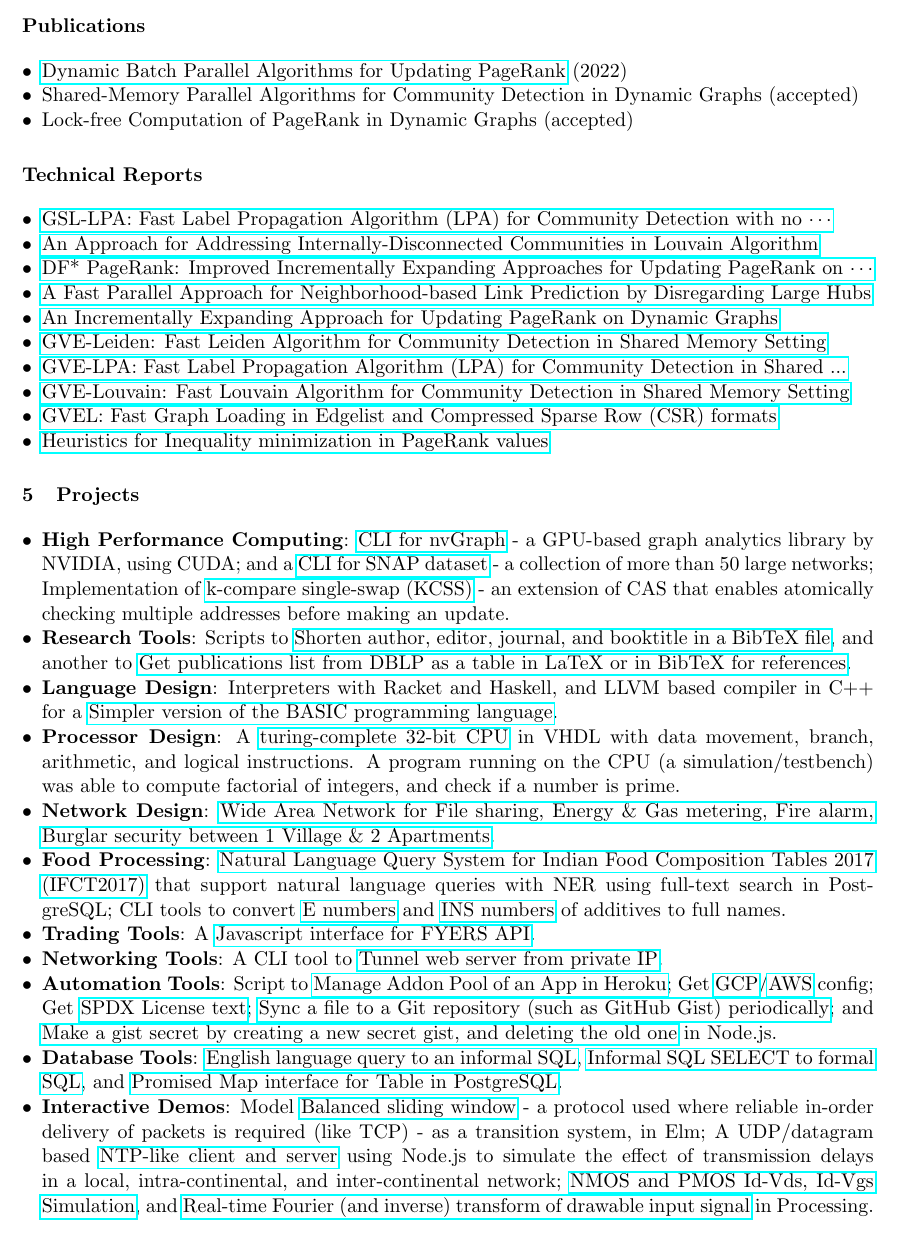
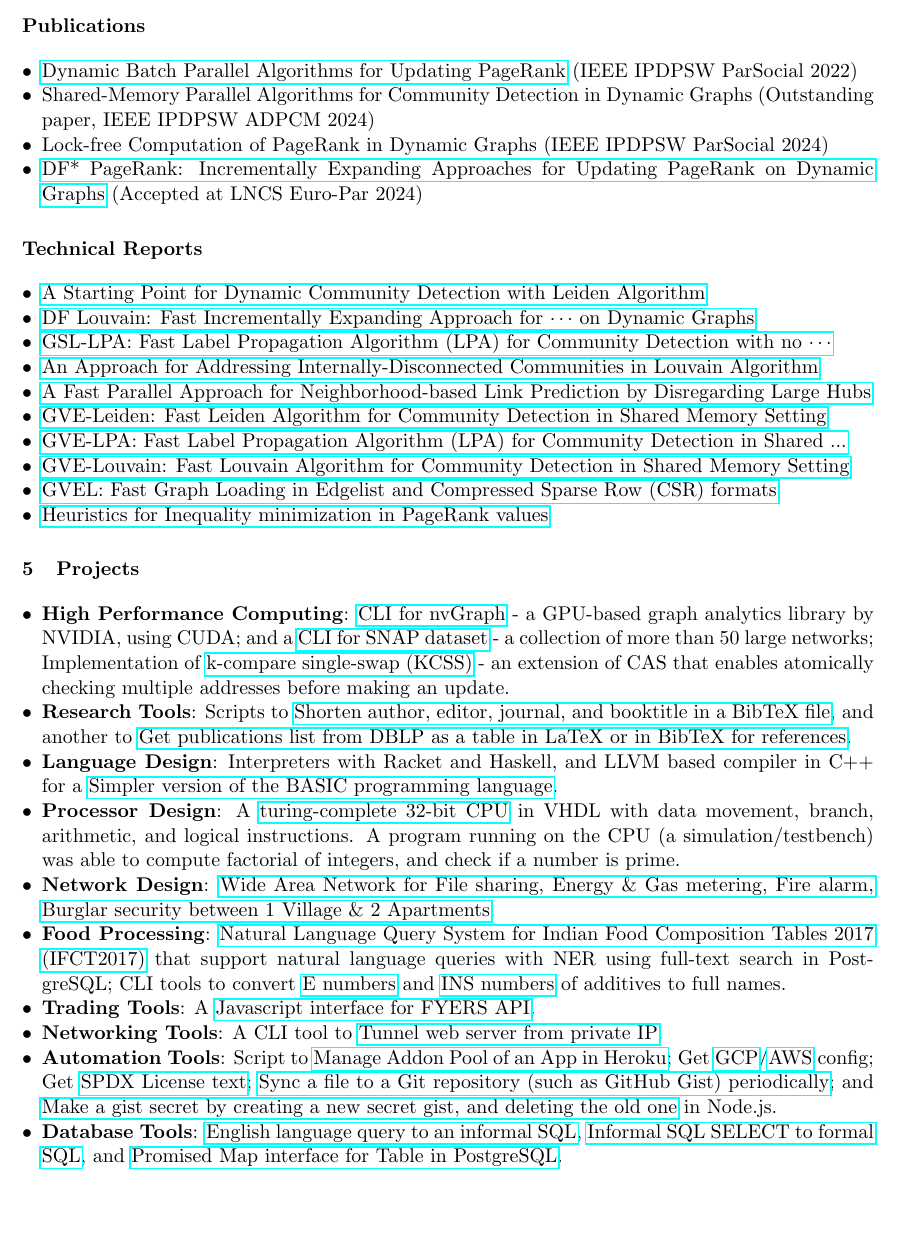
Before and after one commit to merferry/resume, a LaTeX document (main.tex, which reads 04-research.tex, 05-projects.tex): part of page 2 of 2, cut so that both start at the same text. Compiled offline with pdfLaTeX.

Commit message:
with ipdpsw2024

```diff
--- a/04-research.tex
+++ b/04-research.tex
@@ -1,9 +1,10 @@
 \section*{Publications}
 
 \begin{itemize}[noitemsep, leftmargin=*]
-  \item \href{https://ieeexplore.ieee.org/abstract/document/9835216/}{Dynamic Batch Parallel Algorithms for Updating PageRank} (2022)
-  \item Shared-Memory Parallel Algorithms for Community Detection in Dynamic Graphs (accepted)
-  \item Lock-free Computation of PageRank in Dynamic Graphs (accepted)
+  \item \href{https://ieeexplore.ieee.org/abstract/document/9835216/}{Dynamic Batch Parallel Algorithms for Updating PageRank} (IEEE IPDPSW ParSocial 2022)
+  \item Shared-Memory Parallel Algorithms for Community Detection in Dynamic Graphs (Outstanding paper, IEEE IPDPSW ADPCM 2024)
+  \item Lock-free Computation of PageRank in Dynamic Graphs (IEEE IPDPSW ParSocial 2024)
+  \item \href{https://arxiv.org/abs/2401.15870}{DF* PageRank: Incrementally Expanding Approaches for Updating PageRank on Dynamic Graphs} (Accepted at LNCS Euro-Par 2024)
 \end{itemize}
 
 
@@ -12,11 +13,11 @@
 \section*{Technical Reports}
 
 \begin{itemize}[noitemsep, leftmargin=*]
+  \item \href{https://arxiv.org/abs/2405.11658}{A Starting Point for Dynamic Community Detection with Leiden Algorithm}
+  \item \href{https://arxiv.org/abs/2404.19634}{DF Louvain: Fast Incrementally Expanding Approach for $\cdots$ on Dynamic Graphs}
   \item \href{https://arxiv.org/abs/2403.01261}{GSL-LPA: Fast Label Propagation Algorithm (LPA) for Community Detection with no $\cdots$}
   \item \href{https://arxiv.org/abs/2402.11454}{An Approach for Addressing Internally-Disconnected Communities in Louvain Algorithm}
-  \item \href{https://arxiv.org/abs/2401.15870}{DF* PageRank: Improved Incrementally Expanding Approaches for Updating PageRank on $\cdots$}
   \item \href{https://arxiv.org/abs/2401.11415}{A Fast Parallel Approach for Neighborhood-based Link Prediction by Disregarding Large Hubs}
-  \item \href{https://arxiv.org/abs/2401.03256}{An Incrementally Expanding Approach for Updating PageRank on Dynamic Graphs}
   \item \href{https://arxiv.org/abs/2312.13936}{GVE-Leiden: Fast Leiden Algorithm for Community Detection in Shared Memory Setting}
   \item \href{https://arxiv.org/abs/2312.08140}{GVE-LPA: Fast Label Propagation Algorithm (LPA) for Community Detection in Shared ...}
   \item \href{https://arxiv.org/abs/2312.04876}{GVE-Louvain: Fast Louvain Algorithm for Community Detection in Shared Memory Setting}
--- a/05-projects.tex
+++ b/05-projects.tex
@@ -28,11 +28,11 @@
     \href{https://github.com/nodef/pg-english}{English language query to an informal SQL},
     \href{https://github.com/nodef/pg-slang}{Informal SQL SELECT to formal SQL}, and
     \href{https://github.com/nodef/map-pg}{Promised Map interface for Table in PostgreSQL}.
-  \item \textbf{Interactive Demos}:
-    Model \href{https://github.com/htmlf/balanced-sliding-window}{Balanced sliding window} - a protocol used where reliable in-order delivery of packets is required (like TCP) - as a transition system, in Elm;
-    A UDP/datagram based \href{https://github.com/javascriptf/nodejs-time-server}{NTP-like client and server} using Node.js to simulate the effect of transmission delays in a local, intra-continental, and inter-continental network;
-    \href{https://github.com/processingf/mosfet_sim}{NMOS and PMOS Id-Vds, Id-Vgs Simulation}, and
-    \href{https://github.com/processingf/fourier_transform}{Real-time Fourier (and inverse) transform of drawable input signal} in Processing.
+  % \item \textbf{Interactive Demos}:
+  %   Model \href{https://github.com/htmlf/balanced-sliding-window}{Balanced sliding window} - a protocol used where reliable in-order delivery of packets is required (like TCP) - as a transition system, in Elm;
+  %   A UDP/datagram based \href{https://github.com/javascriptf/nodejs-time-server}{NTP-like client and server} using Node.js to simulate the effect of transmission delays in a local, intra-continental, and inter-continental network;
+  %   \href{https://github.com/processingf/mosfet_sim}{NMOS and PMOS Id-Vds, Id-Vgs Simulation}, and
+  %   \href{https://github.com/processingf/fourier_transform}{Real-time Fourier (and inverse) transform of drawable input signal} in Processing.
 \end{itemize}
 
 % I also maintain collections of functions for in-built types in Node.js.
```
